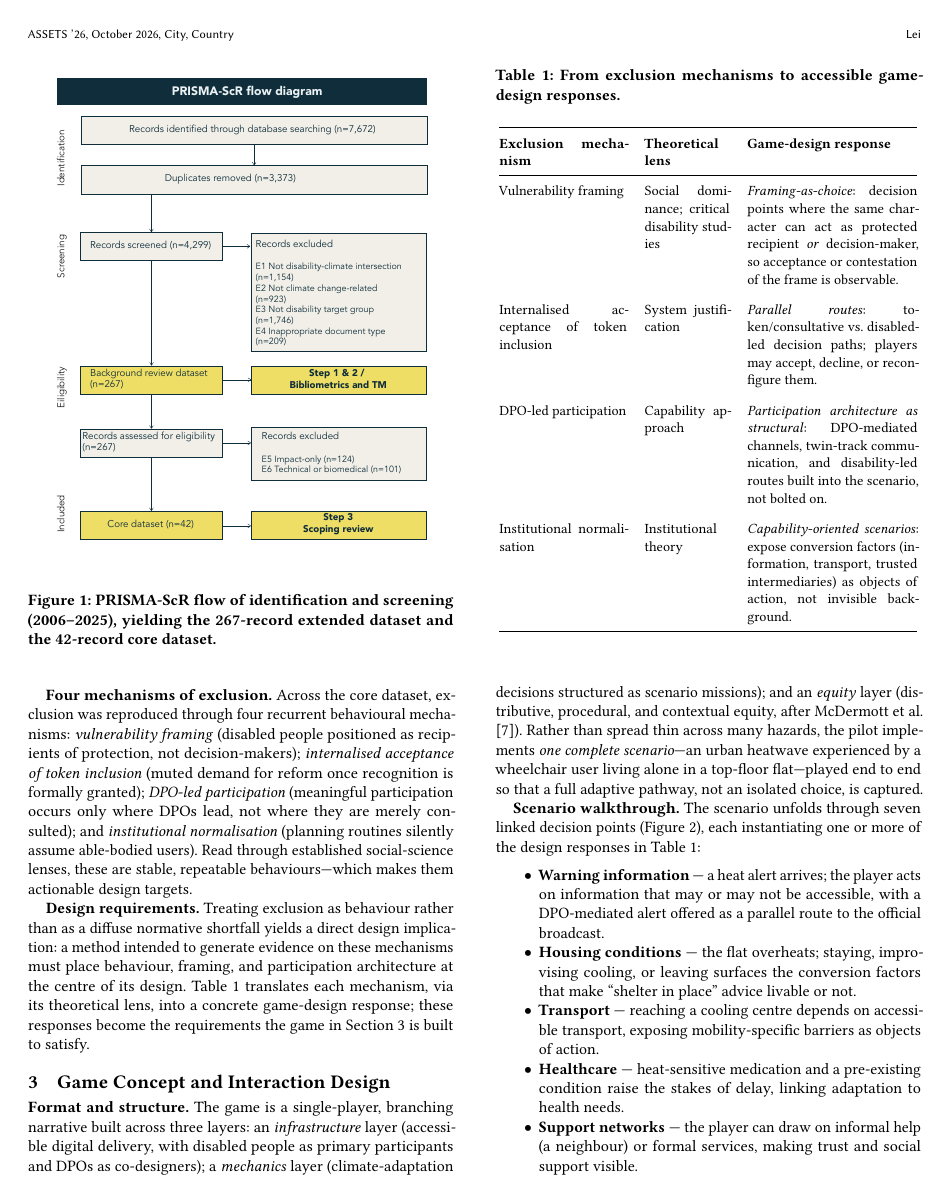
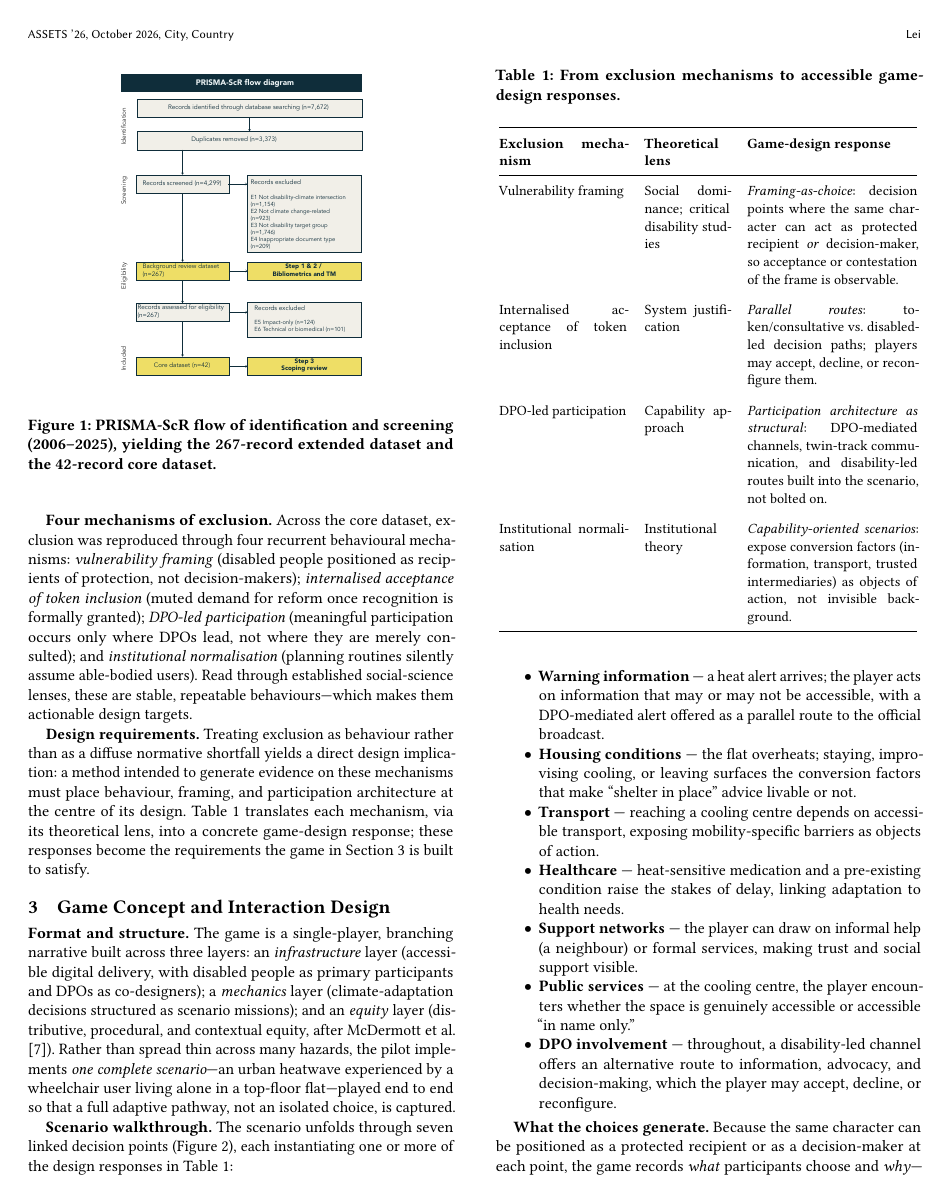
Before and after one commit to Rayray09/Narrative-Game, a LaTeX paper (poster_assets2026.tex): page 2 of 4. Compiled offline with pdfLaTeX.

Commit message:
Updates from Overleaf

```diff
--- a/poster_assets2026.tex
+++ b/poster_assets2026.tex
@@ -129,7 +129,7 @@ policy evaluation remain peripheral. The qualitative synthesis explained
 
 \begin{figure}[t]
 \centering
-\includegraphics[width=0.92\columnwidth]{Prisma.pdf}
+\includegraphics[width=0.6\columnwidth]{Prisma.pdf}
 \caption{PRISMA-ScR flow of identification and screening (2006--2025),
 yielding the 267-record extended dataset and the 42-record core dataset.}
 \label{fig:prisma}
```
